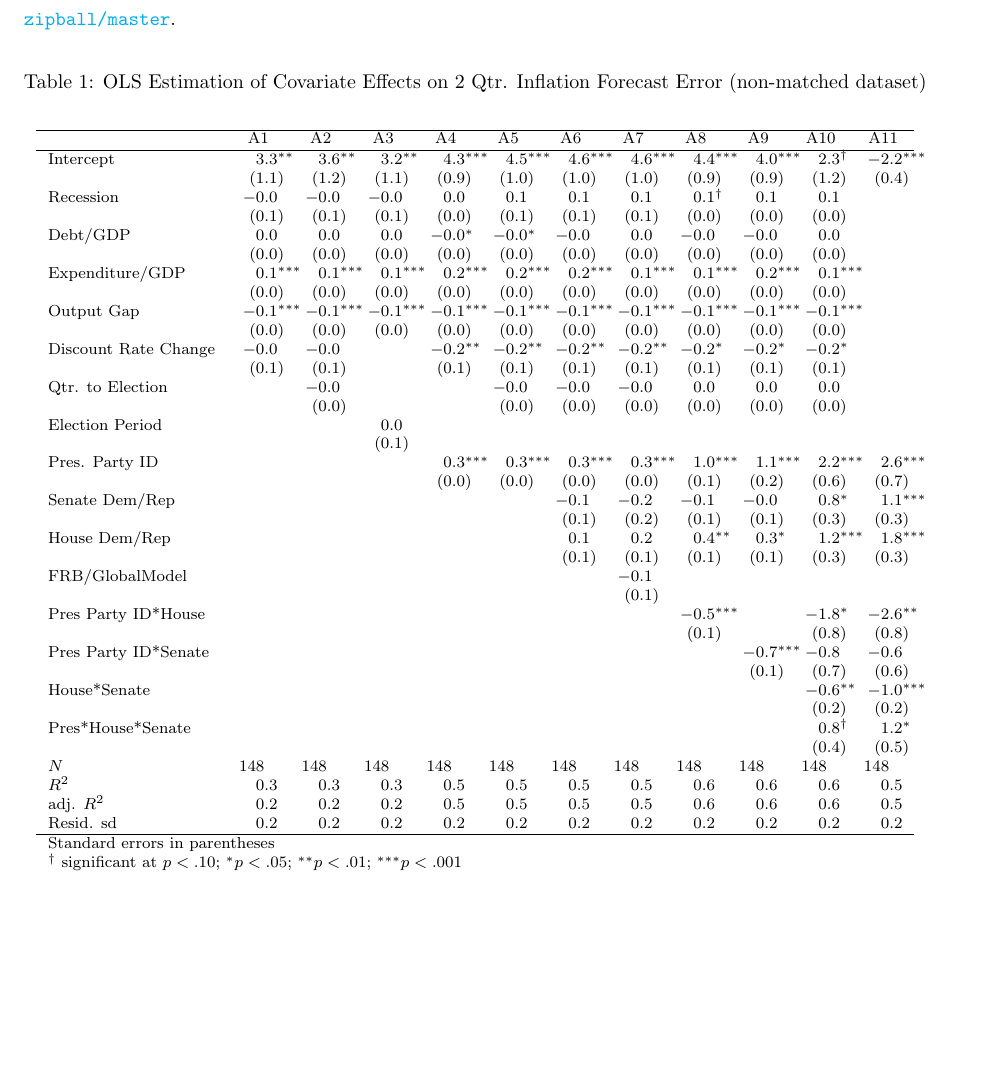
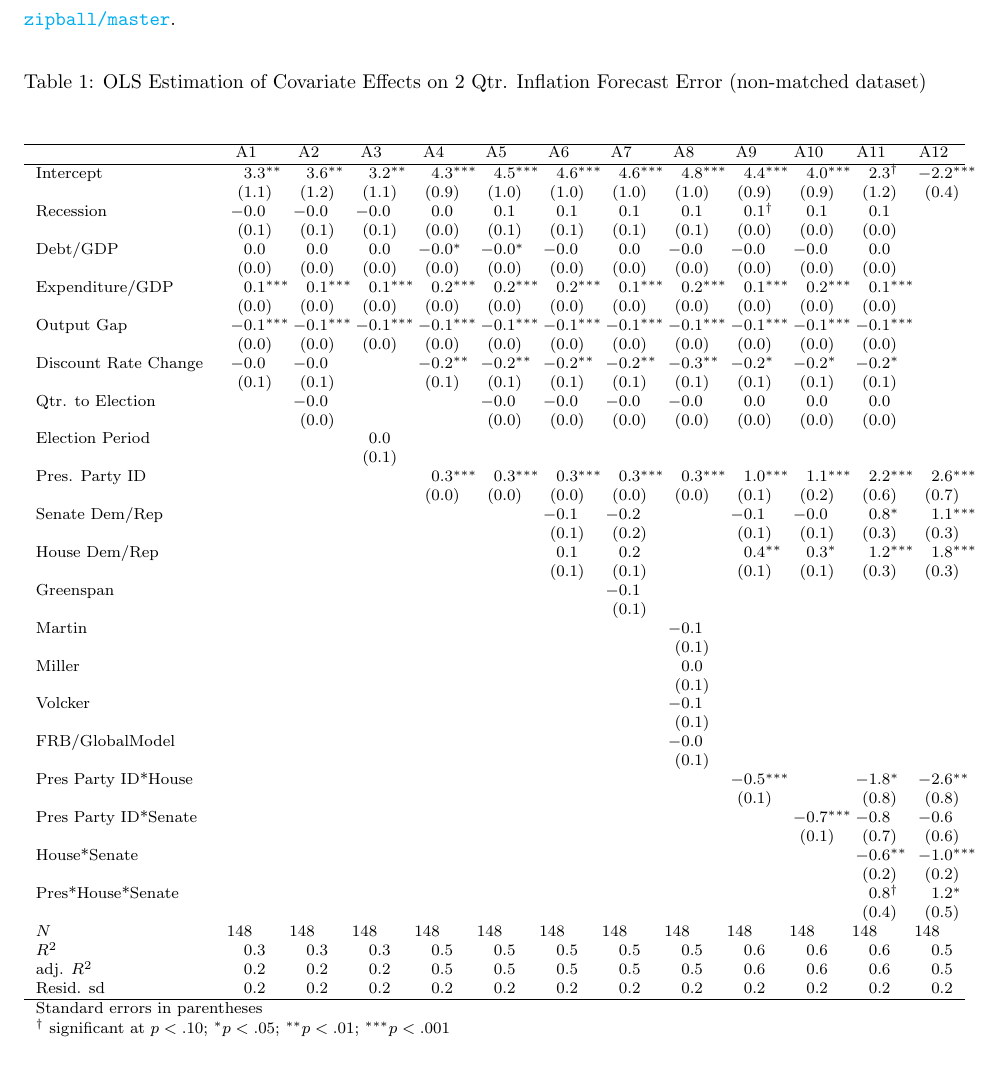
Before and after one commit to christophergandrud/GreenBook, a LaTeX paper (Paper/main_GreenBook.tex): part of page 16 of 21, cut so that both start at the same text. Compiled offline with pdfLaTeX.

Commit message:
change on my side

```diff
--- a/Paper/main_GreenBook.tex
+++ b/Paper/main_GreenBook.tex
@@ -398,48 +398,56 @@ This paper can be entirely replicated from data, analysis source code, and marku
     {\footnotesize
 
 
-\begin{tabular}{ l D{.}{.}{1}D{.}{.}{1}D{.}{.}{1}D{.}{.}{1}D{.}{.}{1}D{.}{.}{1}D{.}{.}{1}D{.}{.}{1}D{.}{.}{1}D{.}{.}{1}D{.}{.}{1} }
+\begin{tabular}{ l D{.}{.}{1}D{.}{.}{1}D{.}{.}{1}D{.}{.}{1}D{.}{.}{1}D{.}{.}{1}D{.}{.}{1}D{.}{.}{1}D{.}{.}{1}D{.}{.}{1}D{.}{.}{1}D{.}{.}{1} }
 \hline
-  & \multicolumn{ 1 }{ c }{ A1 } & \multicolumn{ 1 }{ c }{ A2 } & \multicolumn{ 1 }{ c }{ A3 } & \multicolumn{ 1 }{ c }{ A4 } & \multicolumn{ 1 }{ c }{ A5 } & \multicolumn{ 1 }{ c }{ A6 } & \multicolumn{ 1 }{ c }{ A7 } & \multicolumn{ 1 }{ c }{ A8 } & \multicolumn{ 1 }{ c }{ A9 } & \multicolumn{ 1 }{ c }{ A10 } & \multicolumn{ 1 }{ c }{ A11 } \\ \hline
- %                    & A1             & A2             & A3             & A4             & A5             & A6             & A7             & A8             & A9             & A10            & A11           \\
-Intercept            & 3.3 ^{**}      & 3.6 ^{**}      & 3.2 ^{**}      & 4.3 ^{***}     & 4.5 ^{***}     & 4.6 ^{***}     & 4.6 ^{***}     & 4.4 ^{***}     & 4.0 ^{***}     & 2.3 ^\dagger  & -2.2 ^{***}   \\
-                     & (1.1)          & (1.2)          & (1.1)          & (0.9)          & (1.0)          & (1.0)          & (1.0)          & (0.9)          & (0.9)          & (1.2)          & (0.4)         \\
-Recession            & -0.0           & -0.0           & -0.0           & 0.0            & 0.1            & 0.1            & 0.1            & 0.1 ^\dagger  & 0.1            & 0.1            &               \\
-                     & (0.1)          & (0.1)          & (0.1)          & (0.0)          & (0.1)          & (0.1)          & (0.1)          & (0.0)          & (0.0)          & (0.0)          &               \\
-Debt/GDP             & 0.0            & 0.0            & 0.0            & -0.0 ^*        & -0.0 ^*        & -0.0           & 0.0            & -0.0           & -0.0           & 0.0            &               \\
-                     & (0.0)          & (0.0)          & (0.0)          & (0.0)          & (0.0)          & (0.0)          & (0.0)          & (0.0)          & (0.0)          & (0.0)          &               \\
-Expenditure/GDP      & 0.1 ^{***}     & 0.1 ^{***}     & 0.1 ^{***}     & 0.2 ^{***}     & 0.2 ^{***}     & 0.2 ^{***}     & 0.1 ^{***}     & 0.1 ^{***}     & 0.2 ^{***}     & 0.1 ^{***}     &               \\
-                     & (0.0)          & (0.0)          & (0.0)          & (0.0)          & (0.0)          & (0.0)          & (0.0)          & (0.0)          & (0.0)          & (0.0)          &               \\
-Output Gap           & -0.1 ^{***}    & -0.1 ^{***}    & -0.1 ^{***}    & -0.1 ^{***}    & -0.1 ^{***}    & -0.1 ^{***}    & -0.1 ^{***}    & -0.1 ^{***}    & -0.1 ^{***}    & -0.1 ^{***}    &               \\
-                     & (0.0)          & (0.0)          & (0.0)          & (0.0)          & (0.0)          & (0.0)          & (0.0)          & (0.0)          & (0.0)          & (0.0)          &               \\
-Discount Rate Change & -0.0           & -0.0           &                & -0.2 ^{**}     & -0.2 ^{**}     & -0.2 ^{**}     & -0.2 ^{**}     & -0.2 ^*        & -0.2 ^*        & -0.2 ^*        &               \\
-                     & (0.1)          & (0.1)          &                & (0.1)          & (0.1)          & (0.1)          & (0.1)          & (0.1)          & (0.1)          & (0.1)          &               \\
-Qtr. to Election     &                & -0.0           &                &                & -0.0           & -0.0           & -0.0           & 0.0            & 0.0            & 0.0            &               \\
-                     &                & (0.0)          &                &                & (0.0)          & (0.0)          & (0.0)          & (0.0)          & (0.0)          & (0.0)          &               \\
-Election Period      &                &                & 0.0            &                &                &                &                &                &                &                &               \\
-                     &                &                & (0.1)          &                &                &                &                &                &                &                &               \\
-Pres. Party ID       &                &                &                & 0.3 ^{***}     & 0.3 ^{***}     & 0.3 ^{***}     & 0.3 ^{***}     & 1.0 ^{***}     & 1.1 ^{***}     & 2.2 ^{***}     & 2.6 ^{***}    \\
-                     &                &                &                & (0.0)          & (0.0)          & (0.0)          & (0.0)          & (0.1)          & (0.2)          & (0.6)          & (0.7)         \\
-Senate Dem/Rep       &                &                &                &                &                & -0.1           & -0.2           & -0.1           & -0.0           & 0.8 ^*         & 1.1 ^{***}    \\
-                     &                &                &                &                &                & (0.1)          & (0.2)          & (0.1)          & (0.1)          & (0.3)          & (0.3)         \\
-House Dem/Rep        &                &                &                &                &                & 0.1            & 0.2            & 0.4 ^{**}      & 0.3 ^*         & 1.2 ^{***}     & 1.8 ^{***}    \\
-                     &                &                &                &                &                & (0.1)          & (0.1)          & (0.1)          & (0.1)          & (0.3)          & (0.3)         \\
-FRB/GlobalModel      &                &                &                &                &                &                & -0.1           &                &                &                &               \\
-                     &                &                &                &                &                &                & (0.1)          &                &                &                &               \\
-Pres Party ID*House  &                &                &                &                &                &                &                & -0.5 ^{***}    &                & -1.8 ^*        & -2.6 ^{**}    \\
-                     &                &                &                &                &                &                &                & (0.1)          &                & (0.8)          & (0.8)         \\
-Pres Party ID*Senate &                &                &                &                &                &                &                &                & -0.7 ^{***}    & -0.8           & -0.6          \\
-                     &                &                &                &                &                &                &                &                & (0.1)          & (0.7)          & (0.6)         \\
-House*Senate         &                &                &                &                &                &                &                &                &                & -0.6 ^{**}     & -1.0 ^{***}   \\
-                     &                &                &                &                &                &                &                &                &                & (0.2)          & (0.2)         \\
-Pres*House*Senate    &                &                &                &                &                &                &                &                &                & 0.8 ^\dagger  & 1.2 ^*        \\
-                     &                &                &                &                &                &                &                &                &                & (0.4)          & (0.5)          \\
- $N$                  & 148            & 148            & 148            & 148            & 148            & 148            & 148            & 148            & 148            & 148            & 148           \\
-$R^2$                & 0.3            & 0.3            & 0.3            & 0.5            & 0.5            & 0.5            & 0.5            & 0.6            & 0.6            & 0.6            & 0.5           \\
-adj. $R^2$           & 0.2            & 0.2            & 0.2            & 0.5            & 0.5            & 0.5            & 0.5            & 0.6            & 0.6            & 0.6            & 0.5           \\
-Resid. sd            & 0.2            & 0.2            & 0.2            & 0.2            & 0.2            & 0.2            & 0.2            & 0.2            & 0.2            & 0.2            & 0.2            \\ \hline
- \multicolumn{12}{l}{\footnotesize{Standard errors in parentheses}}\\
-\multicolumn{12}{l}{\footnotesize{$^\dagger$ significant at $p<.10$; $^* p<.05$; $^{**} p<.01$; $^{***} p<.001$}}
+  & \multicolumn{ 1 }{ c }{ A1 } & \multicolumn{ 1 }{ c }{ A2 } & \multicolumn{ 1 }{ c }{ A3 } & \multicolumn{ 1 }{ c }{ A4 } & \multicolumn{ 1 }{ c }{ A5 } & \multicolumn{ 1 }{ c }{ A6 } & \multicolumn{ 1 }{ c }{ A7 } & \multicolumn{ 1 }{ c }{ A8 } & \multicolumn{ 1 }{ c }{ A9 } & \multicolumn{ 1 }{ c }{ A10 } & \multicolumn{ 1 }{ c }{ A11 } & \multicolumn{ 1 }{ c }{ A12 } \\ \hline
+ %                    & A1             & A2             & A3             & A4             & A5             & A6             & A7             & A8             & A9             & A10            & A11            & A12           \\
+Intercept            & 3.3 ^{**}      & 3.6 ^{**}      & 3.2 ^{**}      & 4.3 ^{***}     & 4.5 ^{***}     & 4.6 ^{***}     & 4.6 ^{***}     & 4.8 ^{***}     & 4.4 ^{***}     & 4.0 ^{***}     & 2.3 ^\dagger  & -2.2 ^{***}   \\
+                     & (1.1)          & (1.2)          & (1.1)          & (0.9)          & (1.0)          & (1.0)          & (1.0)          & (1.0)          & (0.9)          & (0.9)          & (1.2)          & (0.4)         \\
+Recession            & -0.0           & -0.0           & -0.0           & 0.0            & 0.1            & 0.1            & 0.1            & 0.1            & 0.1 ^\dagger  & 0.1            & 0.1            &               \\
+                     & (0.1)          & (0.1)          & (0.1)          & (0.0)          & (0.1)          & (0.1)          & (0.1)          & (0.1)          & (0.0)          & (0.0)          & (0.0)          &               \\
+Debt/GDP             & 0.0            & 0.0            & 0.0            & -0.0 ^*        & -0.0 ^*        & -0.0           & 0.0            & -0.0           & -0.0           & -0.0           & 0.0            &               \\
+                     & (0.0)          & (0.0)          & (0.0)          & (0.0)          & (0.0)          & (0.0)          & (0.0)          & (0.0)          & (0.0)          & (0.0)          & (0.0)          &               \\
+Expenditure/GDP      & 0.1 ^{***}     & 0.1 ^{***}     & 0.1 ^{***}     & 0.2 ^{***}     & 0.2 ^{***}     & 0.2 ^{***}     & 0.1 ^{***}     & 0.2 ^{***}     & 0.1 ^{***}     & 0.2 ^{***}     & 0.1 ^{***}     &               \\
+                     & (0.0)          & (0.0)          & (0.0)          & (0.0)          & (0.0)          & (0.0)          & (0.0)          & (0.0)          & (0.0)          & (0.0)          & (0.0)          &               \\
+Output Gap           & -0.1 ^{***}    & -0.1 ^{***}    & -0.1 ^{***}    & -0.1 ^{***}    & -0.1 ^{***}    & -0.1 ^{***}    & -0.1 ^{***}    & -0.1 ^{***}    & -0.1 ^{***}    & -0.1 ^{***}    & -0.1 ^{***}    &               \\
+                     & (0.0)          & (0.0)          & (0.0)          & (0.0)          & (0.0)          & (0.0)          & (0.0)          & (0.0)          & (0.0)          & (0.0)          & (0.0)          &               \\
+Discount Rate Change & -0.0           & -0.0           &                & -0.2 ^{**}     & -0.2 ^{**}     & -0.2 ^{**}     & -0.2 ^{**}     & -0.3 ^{**}     & -0.2 ^*        & -0.2 ^*        & -0.2 ^*        &               \\
+                     & (0.1)          & (0.1)          &                & (0.1)          & (0.1)          & (0.1)          & (0.1)          & (0.1)          & (0.1)          & (0.1)          & (0.1)          &               \\
+Qtr. to Election     &                & -0.0           &                &                & -0.0           & -0.0           & -0.0           & -0.0           & 0.0            & 0.0            & 0.0            &               \\
+                     &                & (0.0)          &                &                & (0.0)          & (0.0)          & (0.0)          & (0.0)          & (0.0)          & (0.0)          & (0.0)          &               \\
+Election Period      &                &                & 0.0            &                &                &                &                &                &                &                &                &               \\
+                     &                &                & (0.1)          &                &                &                &                &                &                &                &                &               \\
+Pres. Party ID       &                &                &                & 0.3 ^{***}     & 0.3 ^{***}     & 0.3 ^{***}     & 0.3 ^{***}     & 0.3 ^{***}     & 1.0 ^{***}     & 1.1 ^{***}     & 2.2 ^{***}     & 2.6 ^{***}    \\
+                     &                &                &                & (0.0)          & (0.0)          & (0.0)          & (0.0)          & (0.0)          & (0.1)          & (0.2)          & (0.6)          & (0.7)         \\
+Senate Dem/Rep       &                &                &                &                &                & -0.1           & -0.2           &                & -0.1           & -0.0           & 0.8 ^*         & 1.1 ^{***}    \\
+                     &                &                &                &                &                & (0.1)          & (0.2)          &                & (0.1)          & (0.1)          & (0.3)          & (0.3)         \\
+House Dem/Rep        &                &                &                &                &                & 0.1            & 0.2            &                & 0.4 ^{**}      & 0.3 ^*         & 1.2 ^{***}     & 1.8 ^{***}    \\
+                     &                &                &                &                &                & (0.1)          & (0.1)          &                & (0.1)          & (0.1)          & (0.3)          & (0.3)         \\
+Greenspan            &                &                &                &                &                &                & -0.1           &                &                &                &                &               \\
+                     &                &                &                &                &                &                & (0.1)          &                &                &                &                &               \\
+Martin               &                &                &                &                &                &                &                & -0.1           &                &                &                &               \\
+                     &                &                &                &                &                &                &                & (0.1)          &                &                &                &               \\
+Miller               &                &                &                &                &                &                &                & 0.0            &                &                &                &               \\
+                     &                &                &                &                &                &                &                & (0.1)          &                &                &                &               \\
+Volcker              &                &                &                &                &                &                &                & -0.1           &                &                &                &               \\
+                     &                &                &                &                &                &                &                & (0.1)          &                &                &                &               \\
+FRB/GlobalModel      &                &                &                &                &                &                &                & -0.0           &                &                &                &               \\
+                     &                &                &                &                &                &                &                & (0.1)          &                &                &                &               \\
+Pres Party ID*House  &                &                &                &                &                &                &                &                & -0.5 ^{***}    &                & -1.8 ^*        & -2.6 ^{**}    \\
+                     &                &                &                &                &                &                &                &                & (0.1)          &                & (0.8)          & (0.8)         \\
+Pres Party ID*Senate &                &                &                &                &                &                &                &                &                & -0.7 ^{***}    & -0.8           & -0.6          \\
+                     &                &                &                &                &                &                &                &                &                & (0.1)          & (0.7)          & (0.6)         \\
+House*Senate         &                &                &                &                &                &                &                &                &                &                & -0.6 ^{**}     & -1.0 ^{***}   \\
+                     &                &                &                &                &                &                &                &                &                &                & (0.2)          & (0.2)         \\
+Pres*House*Senate    &                &                &                &                &                &                &                &                &                &                & 0.8 ^\dagger  & 1.2 ^*        \\
+                     &                &                &                &                &                &                &                &                &                &                & (0.4)          & (0.5)          \\
+ $N$                  & 148            & 148            & 148            & 148            & 148            & 148            & 148            & 148            & 148            & 148            & 148            & 148           \\
+$R^2$                & 0.3            & 0.3            & 0.3            & 0.5            & 0.5            & 0.5            & 0.5            & 0.5            & 0.6            & 0.6            & 0.6            & 0.5           \\
+adj. $R^2$           & 0.2            & 0.2            & 0.2            & 0.5            & 0.5            & 0.5            & 0.5            & 0.5            & 0.6            & 0.6            & 0.6            & 0.5           \\
+Resid. sd            & 0.2            & 0.2            & 0.2            & 0.2            & 0.2            & 0.2            & 0.2            & 0.2            & 0.2            & 0.2            & 0.2            & 0.2            \\ \hline
+ \multicolumn{13}{l}{\footnotesize{Standard errors in parentheses}}\\
+\multicolumn{13}{l}{\footnotesize{$^\dagger$ significant at $p<.10$; $^* p<.05$; $^{**} p<.01$; $^{***} p<.001$}}
 \end{tabular}
 
 
```
Also changed, not shown: Paper/figure/BaseInflation.pdf, Paper/figure/CoefComparePlots.pdf (added), Paper/figure/ExpectValueParty.pdf, Paper/figure/InterPlot.pdf, Paper/figure/partisanError.pdf, Paper/main_GreenBook.pdf, Paper/main_GreenBook.tex (4 more changed lines), 1 other file.
